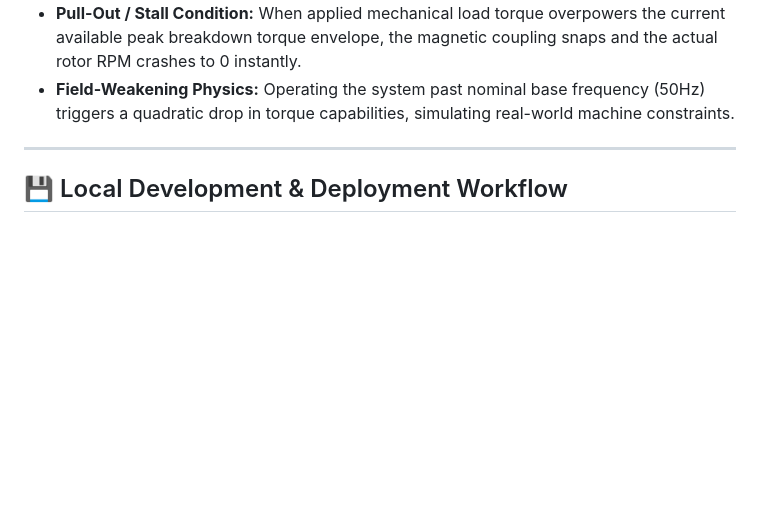
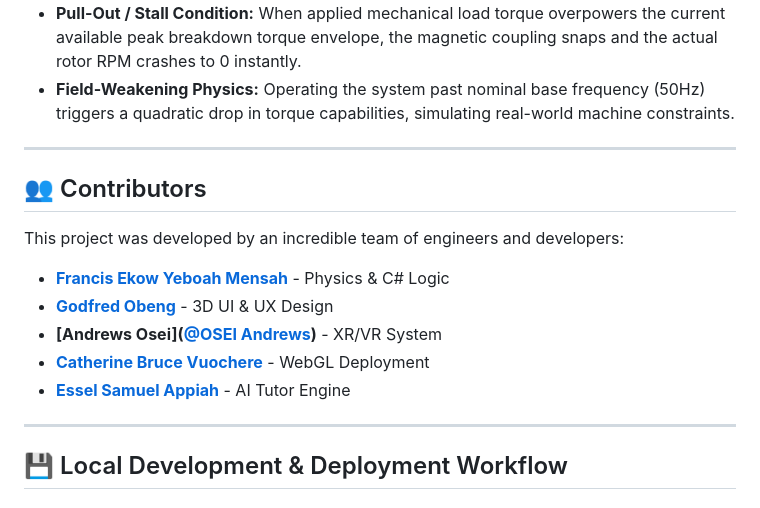
Before and after one commit to franciscoekowmensah-debug/ElectricMachine_Lab, a Markdown page: README.md, the part around one of its changes. Rendered like a GitHub page; blank space fills up the shorter version.

Commit message:
Update README with contributors and link formatting
Added a contributors section to acknowledge team members and updated the live GitHub page link formatting.

```diff
--- a/README.md
+++ b/README.md
@@ -34,6 +34,17 @@ The mathematical core actively monitors student inputs and instantly enforces ph
 
 ---
 
+## 👥 Contributors
+
+This project was developed by an incredible team of engineers and developers:
+* **[Francis Ekow Yeboah Mensah]([@EkowCisco](https://github.com/franciscoekowmensah-debug))** - Physics & C# Logic
+* **[Godfred Obeng]([@obengg334-cell](https://github.com/obengg334-cell))** - 3D UI & UX Design
+* **[Andrews Osei]([@OSEI Andrews](https://github.com/Andrews-Osei))** - XR/VR System
+* **[Catherine Bruce Vuochere](GITHUB_PROFILE_URL)** - WebGL Deployment
+* **[Essel Samuel Appiah](GITHUB_PROFILE_URL)** - AI Tutor Engine
+
+---
+
 ## 💾 Local Development & Deployment Workflow
 
 ### Prerequisites
```
Also changed, not shown: other parts of README.md (+1 -1 lines).
